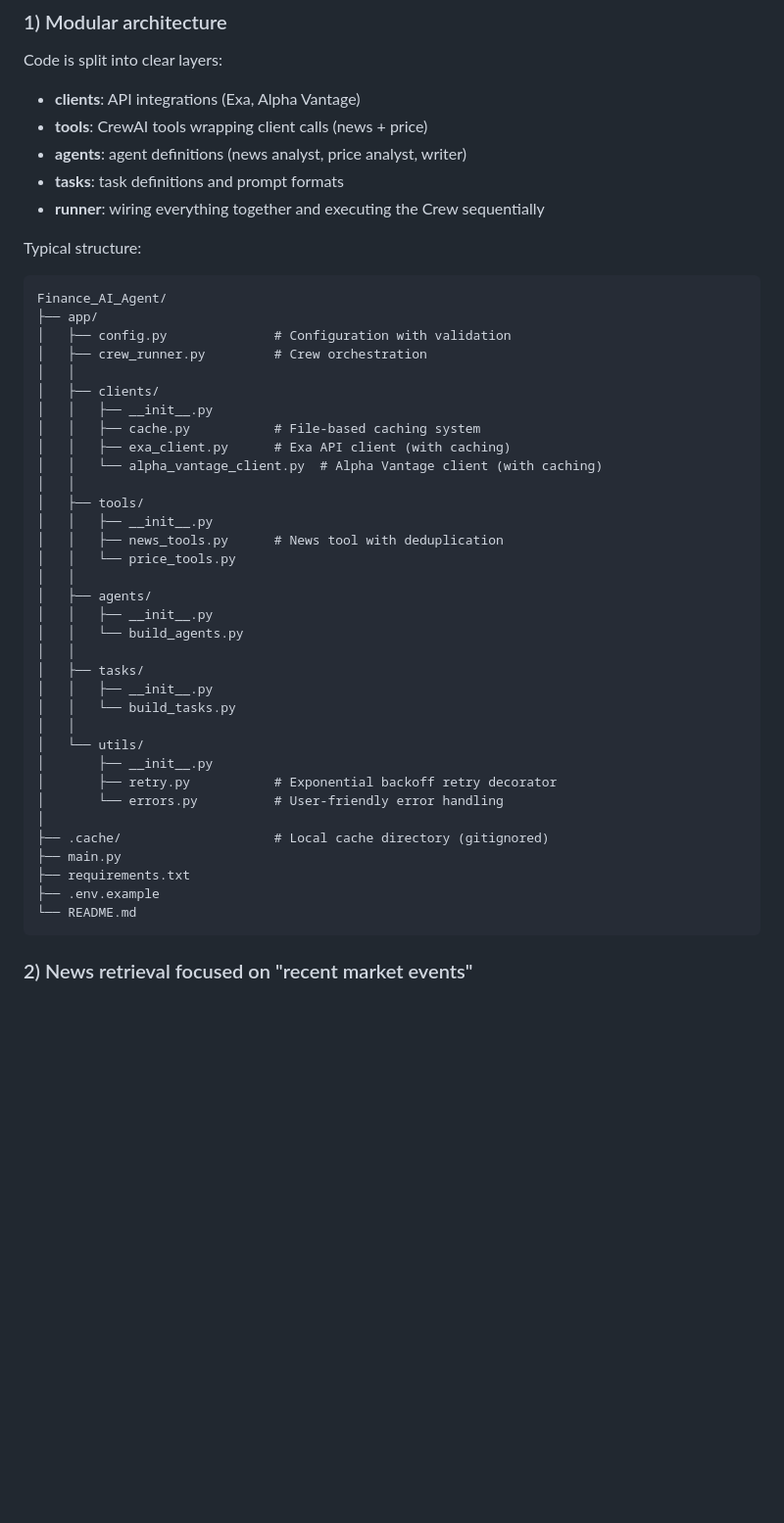
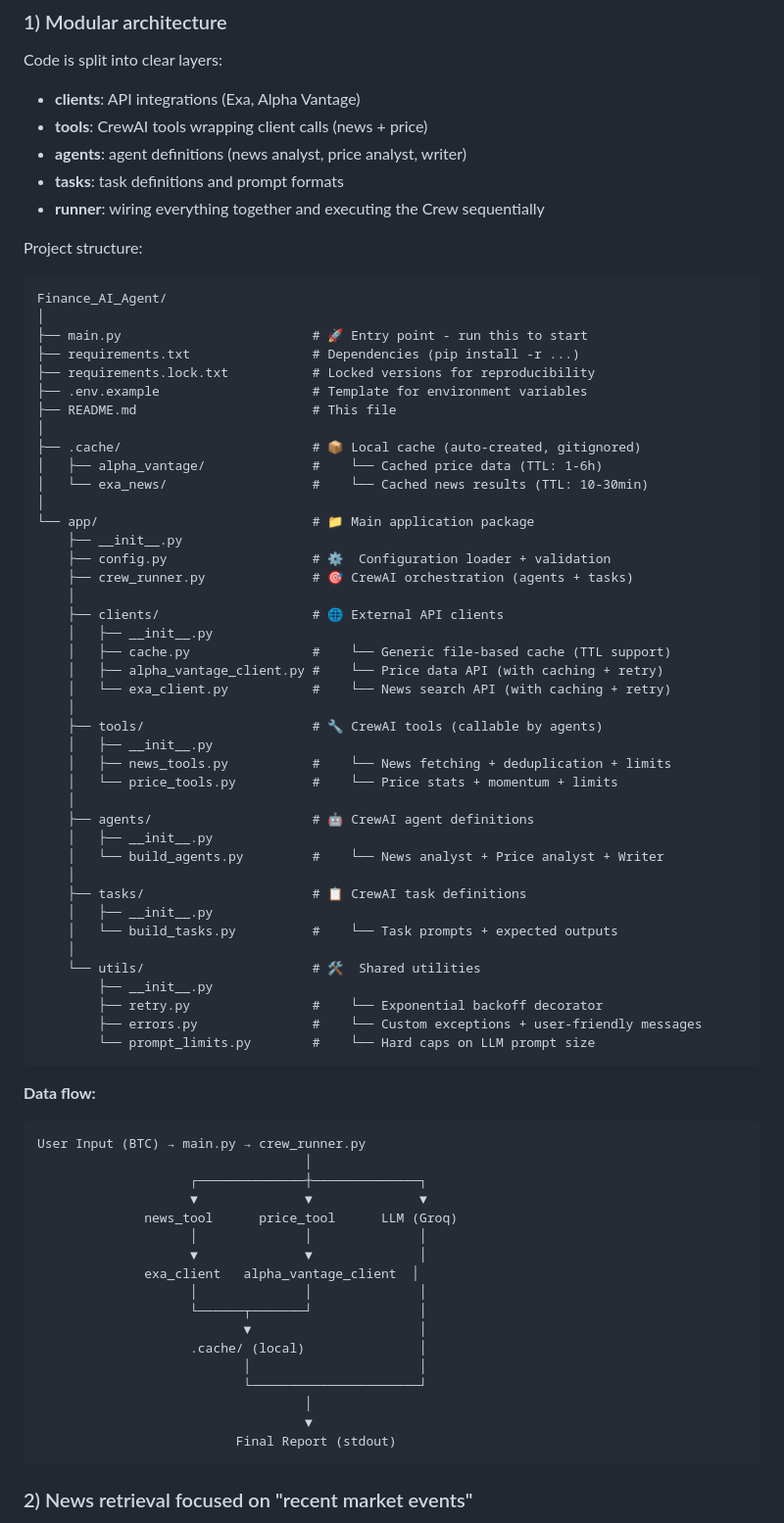
Before and after one commit to JapaneseZgredek/FinanceAIAgent, a Markdown page: README.md, the part around the change. Shown at 98% size. Drawn GitHub-style; blank space fills up the shorter version.

Commit message:
chore(documentation): Update README.md
- Update project structure
- Add dataflow diagram

````diff
--- a/README.md
+++ b/README.md
@@ -20,42 +20,71 @@ Code is split into clear layers:
 - **tasks**: task definitions and prompt formats
 - **runner**: wiring everything together and executing the Crew sequentially
 
-Typical structure:
+Project structure:
+
 ```
 Finance_AI_Agent/
-├── app/
-│   ├── config.py              # Configuration with validation
-│   ├── crew_runner.py         # Crew orchestration
-│   │
-│   ├── clients/
-│   │   ├── __init__.py
-│   │   ├── cache.py           # File-based caching system
-│   │   ├── exa_client.py      # Exa API client (with caching)
-│   │   └── alpha_vantage_client.py  # Alpha Vantage client (with caching)
-│   │
-│   ├── tools/
-│   │   ├── __init__.py
-│   │   ├── news_tools.py      # News tool with deduplication
-│   │   └── price_tools.py
-│   │
-│   ├── agents/
-│   │   ├── __init__.py
-│   │   └── build_agents.py
-│   │
-│   ├── tasks/
-│   │   ├── __init__.py
-│   │   └── build_tasks.py
-│   │
-│   └── utils/
-│       ├── __init__.py
-│       ├── retry.py           # Exponential backoff retry decorator
-│       └── errors.py          # User-friendly error handling
 │
-├── .cache/                    # Local cache directory (gitignored)
-├── main.py
-├── requirements.txt
-├── .env.example
-└── README.md
+├── main.py                         # 🚀 Entry point - run this to start
+├── requirements.txt                # Dependencies (pip install -r ...)
+├── requirements.lock.txt           # Locked versions for reproducibility
+├── .env.example                    # Template for environment variables
+├── README.md                       # This file
+│
+├── .cache/                         # 📦 Local cache (auto-created, gitignored)
+│   ├── alpha_vantage/              #    └── Cached price data (TTL: 1-6h)
+│   └── exa_news/                   #    └── Cached news results (TTL: 10-30min)
+│
+└── app/                            # 📁 Main application package
+    ├── __init__.py
+    ├── config.py                   # ⚙️  Configuration loader + validation
+    ├── crew_runner.py              # 🎯 CrewAI orchestration (agents + tasks)
+    │
+    ├── clients/                    # 🌐 External API clients
+    │   ├── __init__.py
+    │   ├── cache.py                #    └── Generic file-based cache (TTL support)
+    │   ├── alpha_vantage_client.py #    └── Price data API (with caching + retry)
+    │   └── exa_client.py           #    └── News search API (with caching + retry)
+    │
+    ├── tools/                      # 🔧 CrewAI tools (callable by agents)
+    │   ├── __init__.py
+    │   ├── news_tools.py           #    └── News fetching + deduplication + limits
+    │   └── price_tools.py          #    └── Price stats + momentum + limits
+    │
+    ├── agents/                     # 🤖 CrewAI agent definitions
+    │   ├── __init__.py
+    │   └── build_agents.py         #    └── News analyst + Price analyst + Writer
+    │
+    ├── tasks/                      # 📋 CrewAI task definitions
+    │   ├── __init__.py
+    │   └── build_tasks.py          #    └── Task prompts + expected outputs
+    │
+    └── utils/                      # 🛠️  Shared utilities
+        ├── __init__.py
+        ├── retry.py                #    └── Exponential backoff decorator
+        ├── errors.py               #    └── Custom exceptions + user-friendly messages
+        └── prompt_limits.py        #    └── Hard caps on LLM prompt size
+```
+
+**Data flow:**
+```
+User Input (BTC) → main.py → crew_runner.py
+                                   │
+                    ┌──────────────┼──────────────┐
+                    ▼              ▼              ▼
+              news_tool      price_tool      LLM (Groq)
+                    │              │              │
+                    ▼              ▼              │
+              exa_client   alpha_vantage_client  │
+                    │              │              │
+                    └──────┬───────┘              │
+                           ▼                      │
+                    .cache/ (local)               │
+                           │                      │
+                           └──────────────────────┘
+                                   │
+                                   ▼
+                          Final Report (stdout)
 ```
 
 
````
